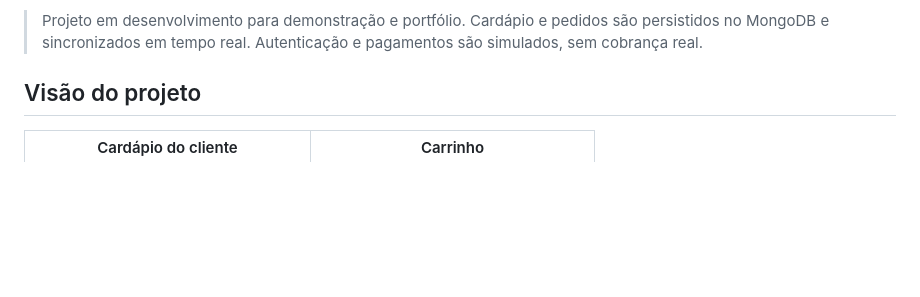
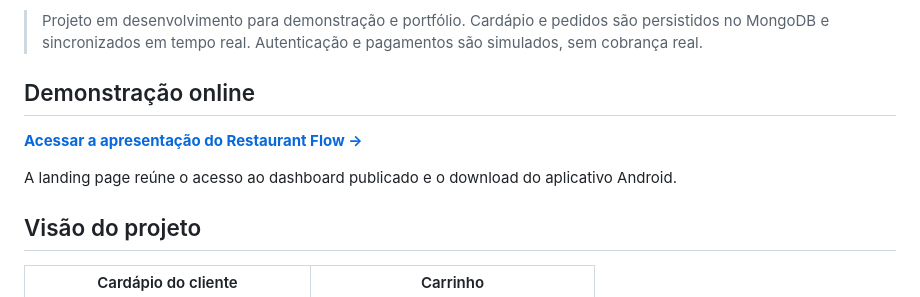
Before and after one commit to kiellzz/restaurant-flow-system, a Markdown page: README.md, the part around the change. Rendered like a GitHub page; blank space fills up the shorter version.

Commit message:
docs: add landing page link

```diff
--- a/README.md
+++ b/README.md
@@ -13,6 +13,12 @@
 Simulação completa de um fluxo de atendimento em restaurante, com aplicativo para o cliente, painel da equipe e API compartilhada. O cliente escolhe a mesa, personaliza produtos, finaliza o pedido e acompanha cada etapa; administradores e funcionários operam a fila conforme as permissões de seus perfis.
 
 > Projeto em desenvolvimento para demonstração e portfólio. Cardápio e pedidos são persistidos no MongoDB e sincronizados em tempo real. Autenticação e pagamentos são simulados, sem cobrança real.
+
+## Demonstração online
+
+**[Acessar a apresentação do Restaurant Flow →](https://kiellzz.github.io/restaurant-flow-system/)**
+
+A landing page reúne o acesso ao dashboard publicado e o download do aplicativo Android.
 
 ## Visão do projeto
 
```
